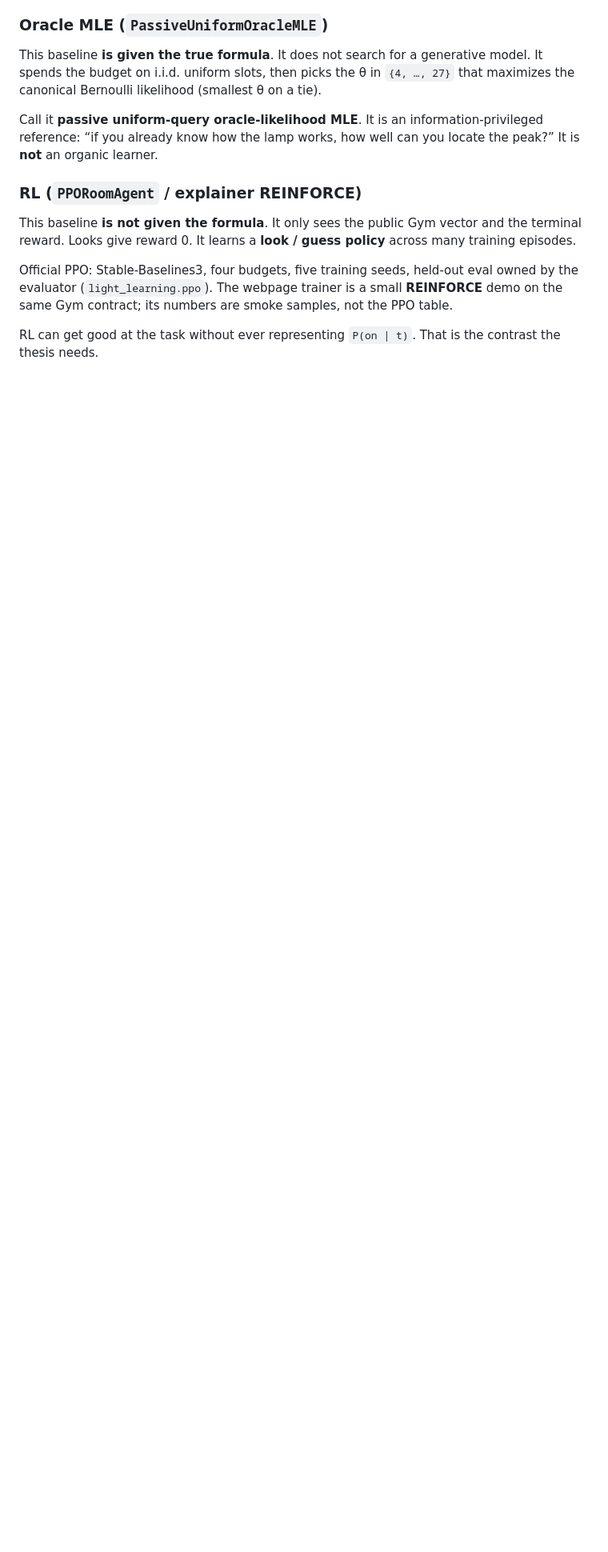
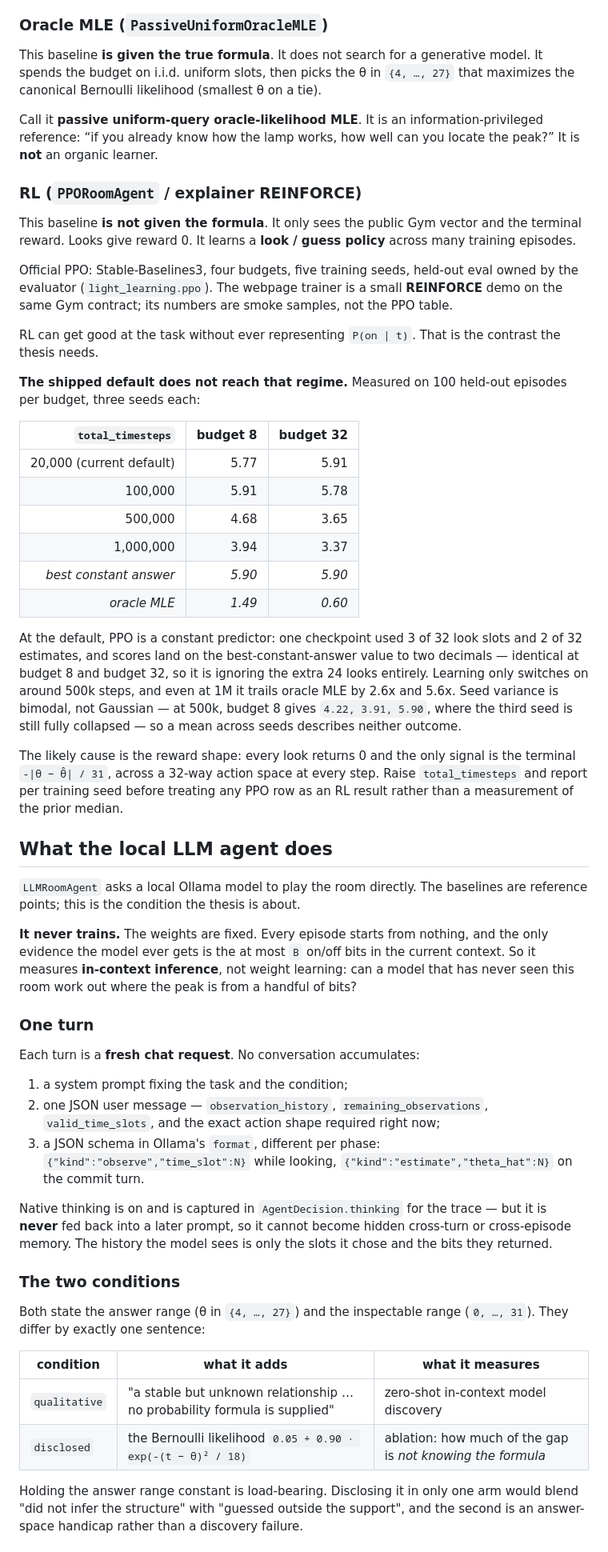
Before and after one commit to Camden-66/Light-Learning-Agents, a Markdown page: readme.md, the part around one of its changes. Shown at 80% size. Drawn GitHub-style; blank space fills up the shorter version.

```diff
--- a/readme.md
+++ b/readme.md
@@ -64,3 +64,71 @@ samples, not the PPO table.
 
 RL can get good at the task without ever representing `P(on | t)`. That is
 the contrast the thesis needs.
+
+**The shipped default does not reach that regime.** Measured on 100 held-out
+episodes per budget, three seeds each:
+
+| `total_timesteps` | budget 8 | budget 32 |
+|---:|---:|---:|
+| 20,000 (current default) | 5.77 | 5.91 |
+| 100,000 | 5.91 | 5.78 |
+| 500,000 | 4.68 | 3.65 |
+| 1,000,000 | 3.94 | 3.37 |
+| *best constant answer* | *5.90* | *5.90* |
+| *oracle MLE* | *1.49* | *0.60* |
+
+At the default, PPO is a constant predictor: one checkpoint used 3 of 32 look
+slots and 2 of 32 estimates, and scores land on the best-constant-answer value
+to two decimals — identical at budget 8 and budget 32, so it is ignoring the
+extra 24 looks entirely. Learning only switches on around 500k steps, and even
+at 1M it trails oracle MLE by 2.6x and 5.6x. Seed variance is bimodal, not
+Gaussian — at 500k, budget 8 gives `4.22, 3.91, 5.90`, where the third seed is
+still fully collapsed — so a mean across seeds describes neither outcome.
+
+The likely cause is the reward shape: every look returns 0 and the only signal
+is the terminal `-|θ − θ̂| / 31`, across a 32-way action space at every step.
+Raise `total_timesteps` and report per training seed before treating any PPO row
+as an RL result rather than a measurement of the prior median.
+
+## What the local LLM agent does
+
+`LLMRoomAgent` asks a local Ollama model to play the room directly. The
+baselines are reference points; this is the condition the thesis is about.
+
+**It never trains.** The weights are fixed. Every episode starts from nothing,
+and the only evidence the model ever gets is the at most `B` on/off bits in the
+current context. So it measures **in-context inference**, not weight learning:
+can a model that has never seen this room work out where the peak is from a
+handful of bits?
+
+### One turn
+
+Each turn is a **fresh chat request**. No conversation accumulates:
+
+1. a system prompt fixing the task and the condition;
+2. one JSON user message — `observation_history`, `remaining_observations`,
+   `valid_time_slots`, and the exact action shape required right now;
+3. a JSON schema in Ollama's `format`, different per phase:
+   `{"kind":"observe","time_slot":N}` while looking,
+   `{"kind":"estimate","theta_hat":N}` on the commit turn.
+
+Native thinking is on and is captured in `AgentDecision.thinking` for the
+trace — but it is **never** fed back into a later prompt, so it cannot become
+hidden cross-turn or cross-episode memory. The history the model sees is only
+the slots it chose and the bits they returned.
+
+### The two conditions
+
+Both state the answer range (θ in `{4, …, 27}`) and the inspectable range
+(`0, …, 31`). They differ by exactly one sentence:
+
+| condition | what it adds | what it measures |
+|---|---|---|
+| `qualitative` | "a stable but unknown relationship … no probability formula is supplied" | zero-shot in-context model discovery |
+| `disclosed` | the Bernoulli likelihood `0.05 + 0.90 · exp(-(t − θ)² / 18)` | ablation: how much of the gap is *not knowing the formula* |
+
+Holding the answer range constant is load-bearing. Disclosing it in only one
+arm would blend "did not infer the structure" with "guessed outside the
+support", and the second is an answer-space handicap rather than a discovery
+failure.
+
```
Also changed, not shown: other parts of readme.md (+54 -10 lines).
